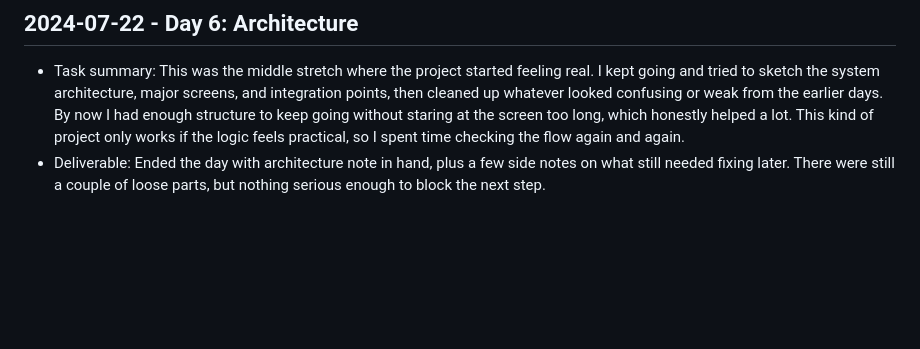
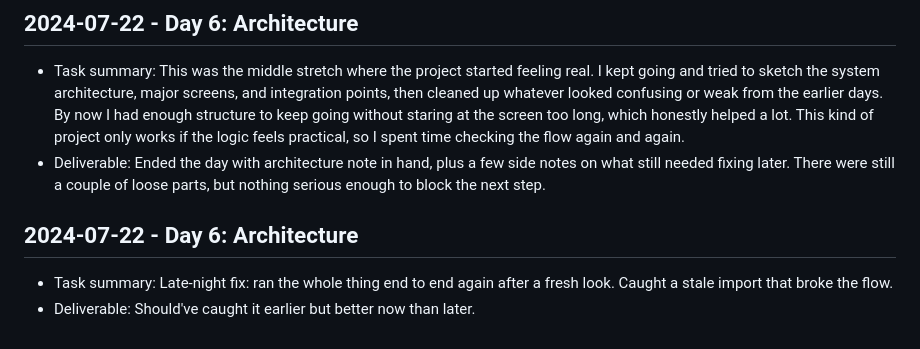
Before and after one commit to harshitpaunikar1/onprem-vision-inference-pipeline, a Markdown page: .github/project-buildup-history.md, the part around the change. Rendered like a GitHub page; blank space fills up the shorter version.

Commit message:
Day 6: Architecture
Project: On-Prem Vision Inference Pipeline
Category: ops_platform / generic
Date: 2024-07-22

Task:
Late-night fix: ran the whole thing end to end again after a fresh look.
Caught a stale import that broke the flow.

Deliverable:
Should've caught it earlier but better now than later.

```diff
--- a/.github/project-buildup-history.md
+++ b/.github/project-buildup-history.md
@@ -28,3 +28,7 @@
 
 - Task summary: This was the middle stretch where the project started feeling real. I kept going and tried to sketch the system architecture, major screens, and integration points, then cleaned up whatever looked confusing or weak from the earlier days. By now I had enough structure to keep going without staring at the screen too long, which honestly helped a lot. This kind of project only works if the logic feels practical, so I spent time checking the flow again and again.
 - Deliverable: Ended the day with architecture note in hand, plus a few side notes on what still needed fixing later. There were still a couple of loose parts, but nothing serious enough to block the next step.
+## 2024-07-22 - Day 6: Architecture
+
+- Task summary: Late-night fix: ran the whole thing end to end again after a fresh look. Caught a stale import that broke the flow.
+- Deliverable: Should've caught it earlier but better now than later.
```
